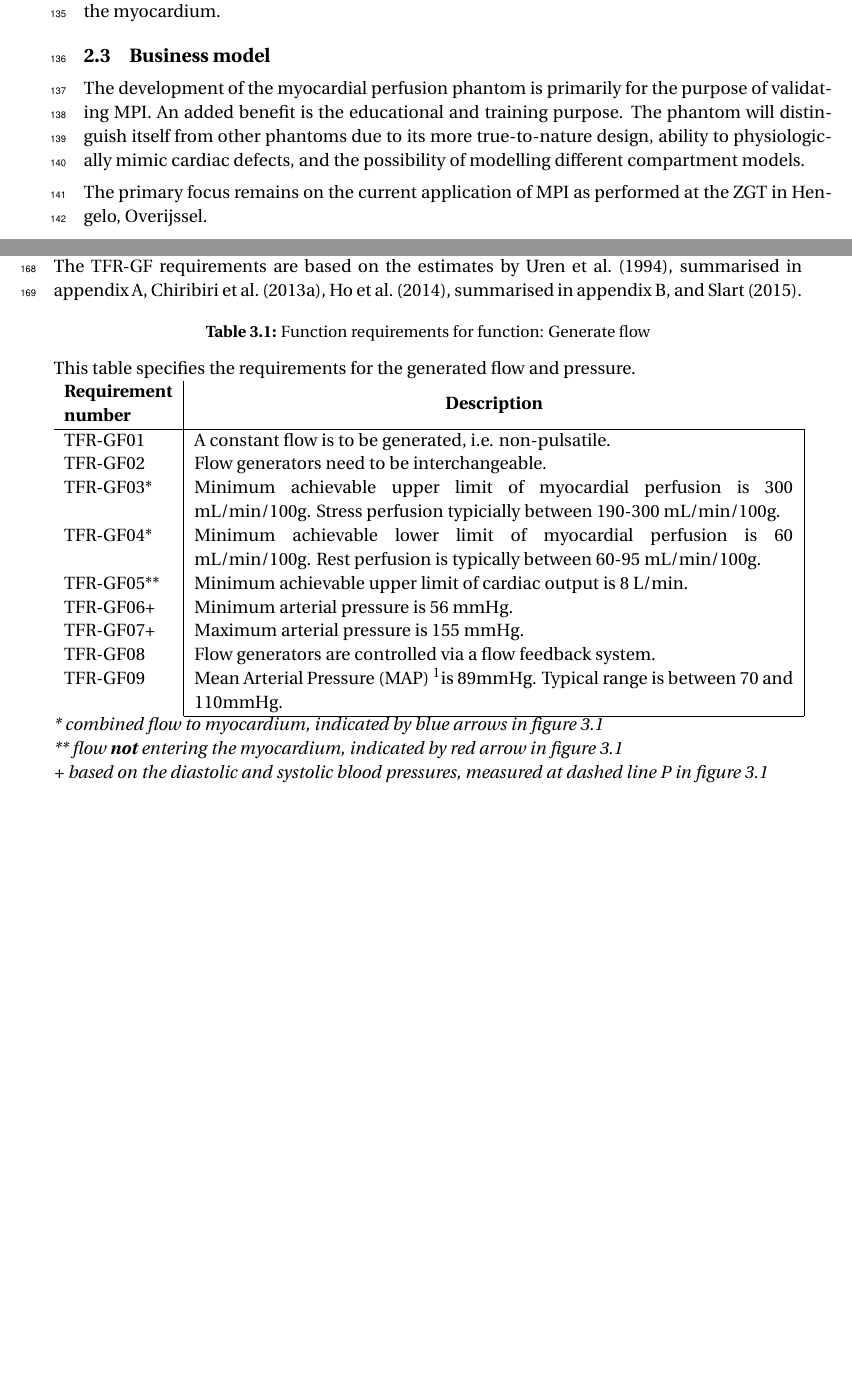
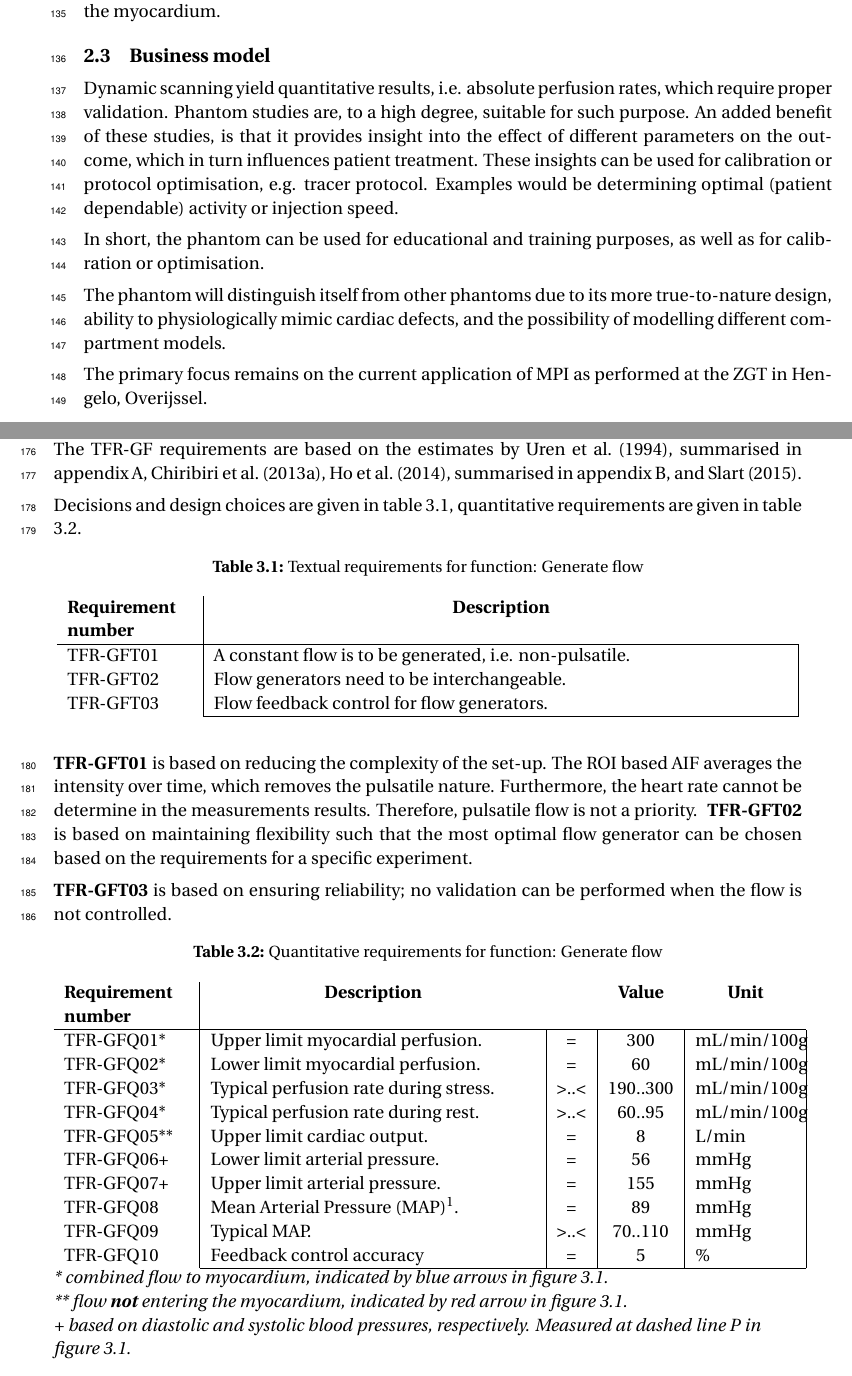
Before and after one commit to gijsje789/Final-Thesis, a LaTeX thesis (document.tex, which reads ch-FunctionalRequirements.tex, ch-TechnicalRequirements.tex): two parts of pages 13 and 16 of 26 before the commit and two parts of pages 13 and 16 of 27 after it, joined at a grey line, cut so that both start at the same text, the shorter picture padded with empty space. The pictures show the PDF file document.pdf that the author committed with the source.

Commit message:
System requirements version 0.26. Started implementing feedback from January 29, 2019.

```diff
--- a/ch-FunctionalRequirements.tex
+++ b/ch-FunctionalRequirements.tex
@@ -43,7 +43,11 @@ A single flow source is to be used that supplies the RCA, LAD, and LCx. From an
 Every tracer behaves differently. For D-SPECT, Technetium (\textsuperscript{99m}Tc) Tetrofosmin is used. This tracer is absorbed by the myocardium. The phantom will thus have to mimic this behaviour in the myocardium.
 
 \section{Business model}
-The development of the myocardial perfusion phantom is primarily for the purpose of validating \ac{MPI}. An added benefit is the educational and training purpose. The phantom will distinguish itself from other phantoms due to its more true-to-nature design, ability to physiologically mimic cardiac defects, and the possibility of modelling different compartment models.
+Dynamic scanning yield quantitative results, i.e. absolute perfusion rates, which require proper validation. Phantom studies are, to a high degree, suitable for such purpose. An added benefit of these studies, is that it provides insight into the effect of different parameters on the outcome, which in turn influences patient treatment. These insights can be used for calibration or protocol optimisation, e.g. tracer protocol. Examples would be determining optimal (patient dependable) activity or injection speed.
+
+In short, the phantom can be used for educational and training purposes, as well as for calibration or optimisation.
+
+The phantom will distinguish itself from other phantoms due to its more true-to-nature design, ability to physiologically mimic cardiac defects, and the possibility of modelling different compartment models.
 
 The primary focus remains on the current application of \ac{MPI} as performed at the ZGT in Hengelo, Overijssel.
 
--- a/ch-TechnicalRequirements.tex
+++ b/ch-TechnicalRequirements.tex
@@ -5,25 +5,43 @@ This section specifies the requirements set for the functions mentioned in figur
 \subsection{Generate flow}
 In the project plan, a literature overview is given on perfusion phantoms, for a variety of organs, but also on physiological factors: perfusion rates, blood pressures, rates of stenosis et cetera. The TFR-GF requirements are based on the estimates by \cite{uren1994relation}, summarised in appendix \ref{app:physoverview}, \cite{chiribiri2013normal}, \cite{ho2014dynamic}, summarised in appendix \ref{app:physoverview_ho}, and \cite{slart2015pres}.
 
-\begin{table} [H]
-\caption{Function requirements for function: Generate flow}
-\label{tab:funcreq_tec}
-This table specifies the requirements for the generated flow and pressure.
-\begin{tabular}{l|p{120mm}|}
-	\makecell[l]{\textbf{Requirement} \\  \textbf{number}} & \multicolumn{1}{c}{\textbf{Description}}\\
+Decisions and design choices are given in table \ref{tab:genflow_text}, quantitative requirements are given in table \ref{tab:genflow_quan}.
+
+\begin{table}[H]
+\caption{Textual requirements for function: Generate flow}
+\label{tab:genflow_text}
+\begin{tabular}{p{25mm}|p{115mm}|}
+	\textbf{Requirement number} & \multicolumn{1}{c}{\textbf{Description}} \\
 	\hline
-	TFR-GF01 & A constant flow is to be generated, i.e. non-pulsatile. \\
-	TFR-GF02 & Flow generators need to be interchangeable. \\
-	TFR-GF03* & Minimum achievable upper limit of myocardial perfusion is 300 mL/min/100g. Stress perfusion typicially between 190-300 mL/min/100g. \\
-	TFR-GF04* & Minimum achievable lower limit of myocardial perfusion is 60 mL/min/100g. Rest perfusion is typically between 60-95 mL/min/100g. \\
-	TFR-GF05** & Minimum achievable upper limit of cardiac output is 8 L/min.\\
-	TFR-GF06+ & Minimum arterial pressure is 56 mmHg. \\
-	TFR-GF07+ & Maximum arterial pressure is  155 mmHg. \\
-	TFR-GF08 & Flow generators are controlled via a flow feedback system. \\
-	TFR-GF09 & Mean Arterial Pressure (MAP) \footnotemark is 89mmHg. Typical range is between 70 and 110mmHg.\\
+	TFR-GFT01 & A constant flow is to be generated, i.e. non-pulsatile. \\
+	TFR-GFT02 & Flow generators need to be interchangeable. \\
+	TFR-GFT03 & Flow feedback control for flow generators. \\
 	\cline{2-2}
 \end{tabular}
+\end{table}
+
+\textbf{TFR-GFT01} is based on reducing the complexity of the set-up. The ROI based AIF averages the intensity over time, which removes the pulsatile nature. Furthermore, the heart rate cannot be determine in the measurements results. Therefore, pulsatile flow is not a priority.
+\textbf{
+TFR-GFT02} is based on maintaining flexibility such that the most optimal flow generator can be chosen based on the requirements for a specific experiment.
+
+\textbf{TFR-GFT03} is based on ensuring reliability; no validation can be performed when the flow is not controlled.
+
+\begin{table}[H]
+\caption{Quantitative requirements for function: Generate flow}
+\label{tab:genflow_quan}
+\begin{tabular}{p{25mm}|p{65mm}|c|c|p{20mm}|l}
+	\textbf{Requirement number} & \multicolumn{1}{c}{\textbf{Description}} & \multicolumn{1}{c}{ } & \multicolumn{1}{c}{\textbf{Value}} & \multicolumn{1}{c}{\textbf{Unit}} \\
+	\hline
+	TFR-GFQ01*	& Upper limit myocardial perfusion. 		 & = 		& 300 		&  mL/min/100g \\
+	TFR-GFQ02* 	& Lower limit myocardial perfusion. 		 & = 		& 60 		& mL/min/100g \\
+	TFR-GFQ03* 	& Typical perfusion rate during stress. 	 & >..< 	& 190..300 	& mL/min/100g \\
+	TFR-GFQ04*  	& Typical perfusion rate during rest. 		 & >..< 	& 60..95 	& mL/min/100g \\
+	TFR-GFQ05**	& Upper limit cardiac output.				 & =		& 8 		& L/min \\
+	TFR-GFQ06+		& Lower limit arterial pressure.			 & =		& 56		& mmHg \\
+	TFR-GFQ07+		& Upper limit arterial pressure.			 & = 		& 155		& mmHg \\
+	TFR-GFQ08		& Mean Arterial Pressure (MAP)\footnotemark. & = 		& 89		& mmHg \\
+	TFR-GFQ09		& Typical MAP.								 & >..<		& 70..110	& mmHg \\
+	TFR-GFQ10 	& Feedback control accuracy 					 & =		& 5			& \% \\
+	\cline{2-5}
+\end{tabular} \\
 \raggedright
-\textit{* combined flow to myocardium, indicated by blue arrows in figure \ref{fig:sim_heart} }\\
-\textit{** flow \textbf{not} entering the myocardium, indicated by red arrow in figure \ref{fig:sim_heart}} \\
-\textit{+ based on the diastolic and systolic blood pressures, measured at dashed line P in figure \ref{fig:sim_heart}} \\
@@ -48,10 +69,9 @@ This table specifies the requirements for the generated flow and pressure.
 \end{figure}
 
 \subsection{Measuring flow and pressure}
-\begin{table} [H]
-\caption{Function requirements for function: Measure flow and pressure}
-\label{tab:funcmeas}
-This table specifies the requirements for the measuring of flow and pressure.
-\begin{tabular}{l|p{120mm}|}
-	\makecell[l]{\textbf{Requirement} \\  \textbf{number}} & \multicolumn{1}{c}{\textbf{Description}}\\
+\begin{table}[H]
+\caption{Quantitative requirements for function: Measure flow and pressure}
+\label{tab:measflow_quan}
+\begin{tabular}{p{25mm}|p{65mm}|c|c|p{20mm}|l}
+	\textbf{Requirement number} & \multicolumn{1}{c}{\textbf{Description}} & \multicolumn{1}{c}{ } & \multicolumn{1}{c}{\textbf{Value}} & \multicolumn{1}{c}{\textbf{Unit}} \\
 	\hline
@@ -62,2 +77,0 @@ This table specifies the requirements for the measuring of flow and pressure.
-	\cline{2-2}
-\end{tabular}
@@ -64,2 +82,4 @@ This table specifies the requirements for the measuring of flow and pressure.
+	\cline{2-5}
+\end{tabular} \\
 \raggedright
 \end{table}
@@ -66,3 +97,4 @@ This table specifies the requirements for the measuring of flow and pressure.
+\end{figure}
 
 \subsection{Simulate myocardial perfusion}
 \begin{table} [H]
```
Also changed, not shown: Preface.tex (+27 -21 lines), document.tex (+1 -1 lines), document.pdf, frontpage/frontpage_r0d26.pdf (added), images/17_segment_2.jpg (added), ch-FunctionalRequirements.tex (11 more changed lines), ch-TechnicalRequirements.tex (28 more changed lines), 1 other file.
